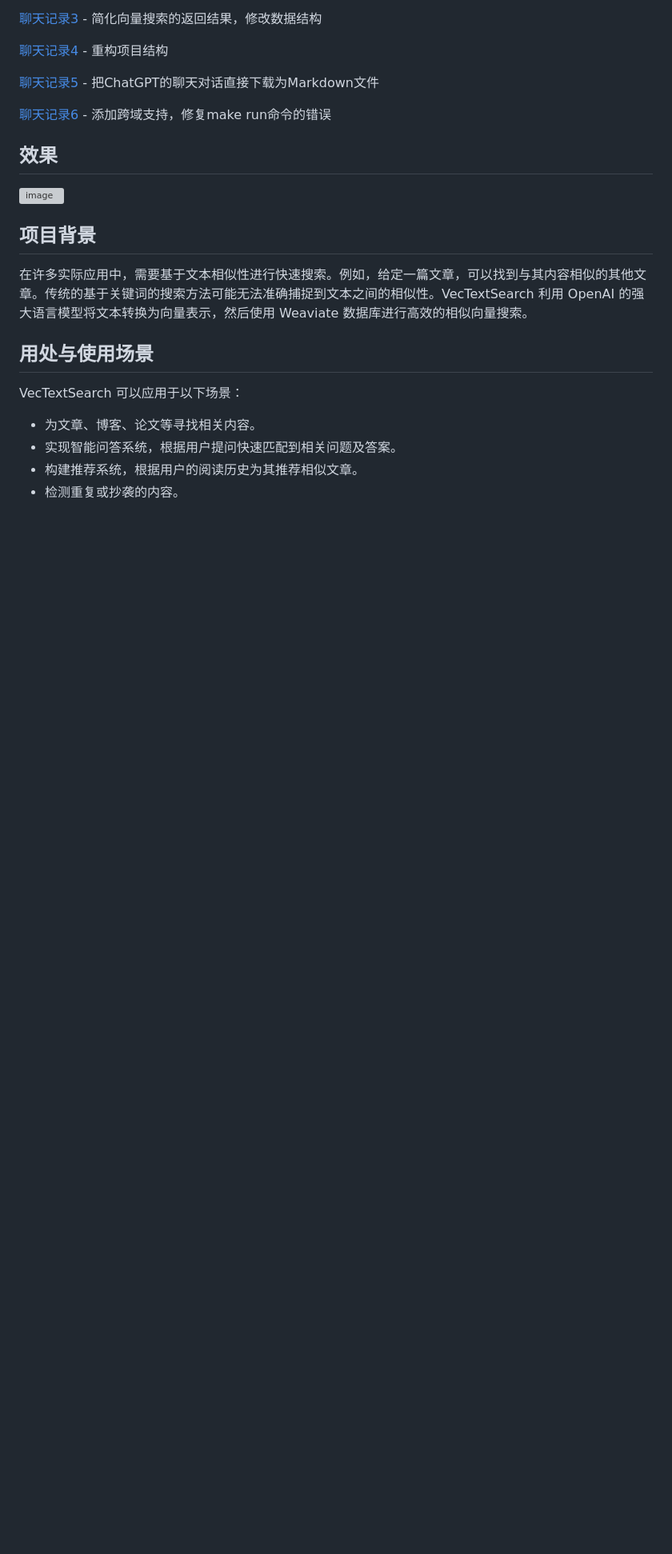
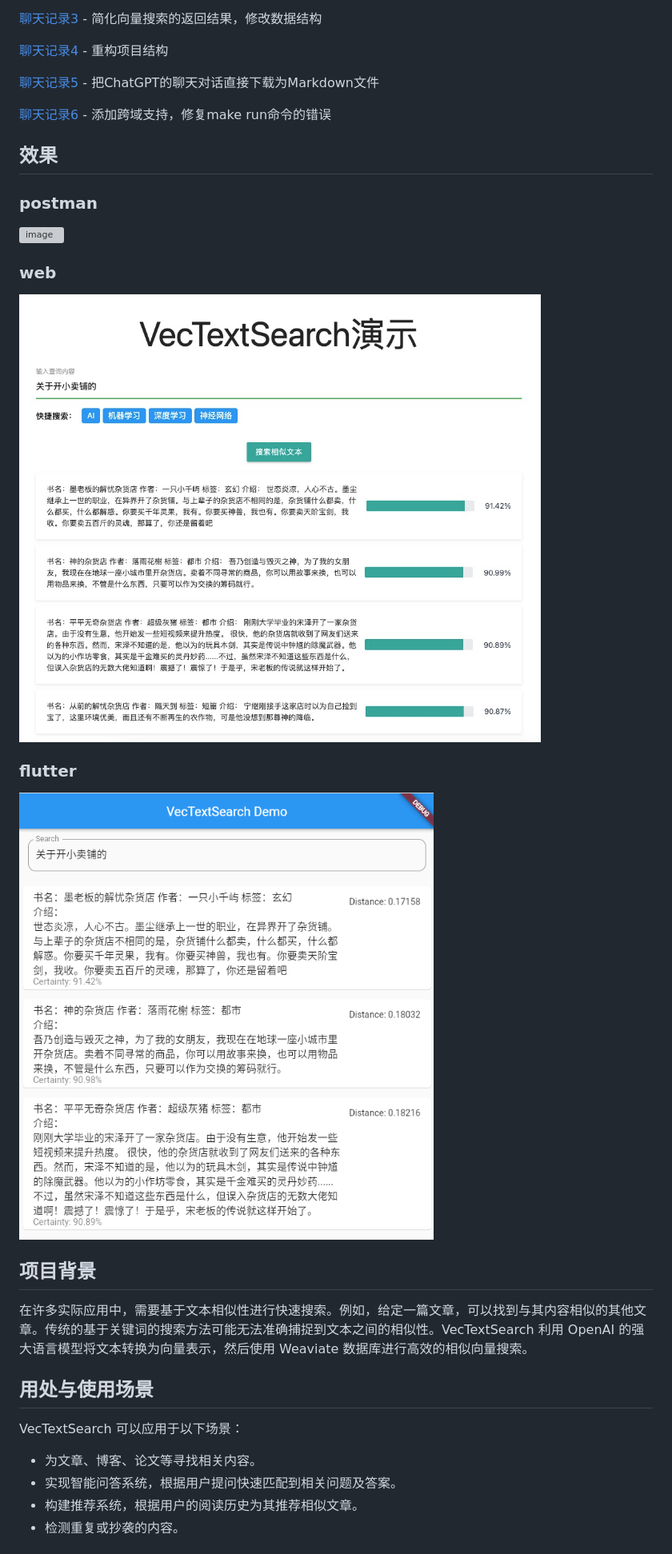
Before and after one commit to szpnygo/VecTextSearch, a Markdown page: README.md, the part around the change. Shown: that part at 80% size. Drawn GitHub-style; pictures changed too: images/flutter_demo.jpeg (added), images/web_demo.jpeg (added); blank space fills up the shorter version; grey boxes are pictures that could not be loaded.

Commit message:
add demo images

```diff
--- a/README.md
+++ b/README.md
@@ -29,8 +29,15 @@ VecTextSearch 是一个使用 OpenAI 语言模型生成文本向量并在 Weavia
 [聊天记录6](history/chat6.md) - 添加跨域支持，修复make run命令的错误
 
 ## 效果
+
+### postman
 ![image](images/postman.png)
 
+### web
+![image](images/web_demo.jpeg)
+
+### flutter
+![image](images/flutter_demo.jpeg)
 
 ## 项目背景
 在许多实际应用中，需要基于文本相似性进行快速搜索。例如，给定一篇文章，可以找到与其内容相似的其他文章。传统的基于关键词的搜索方法可能无法准确捕捉到文本之间的相似性。VecTextSearch 利用 OpenAI 的强大语言模型将文本转换为向量表示，然后使用 Weaviate 数据库进行高效的相似向量搜索。
```
Also changed, not shown: README_en.md (+7 -0 lines).
